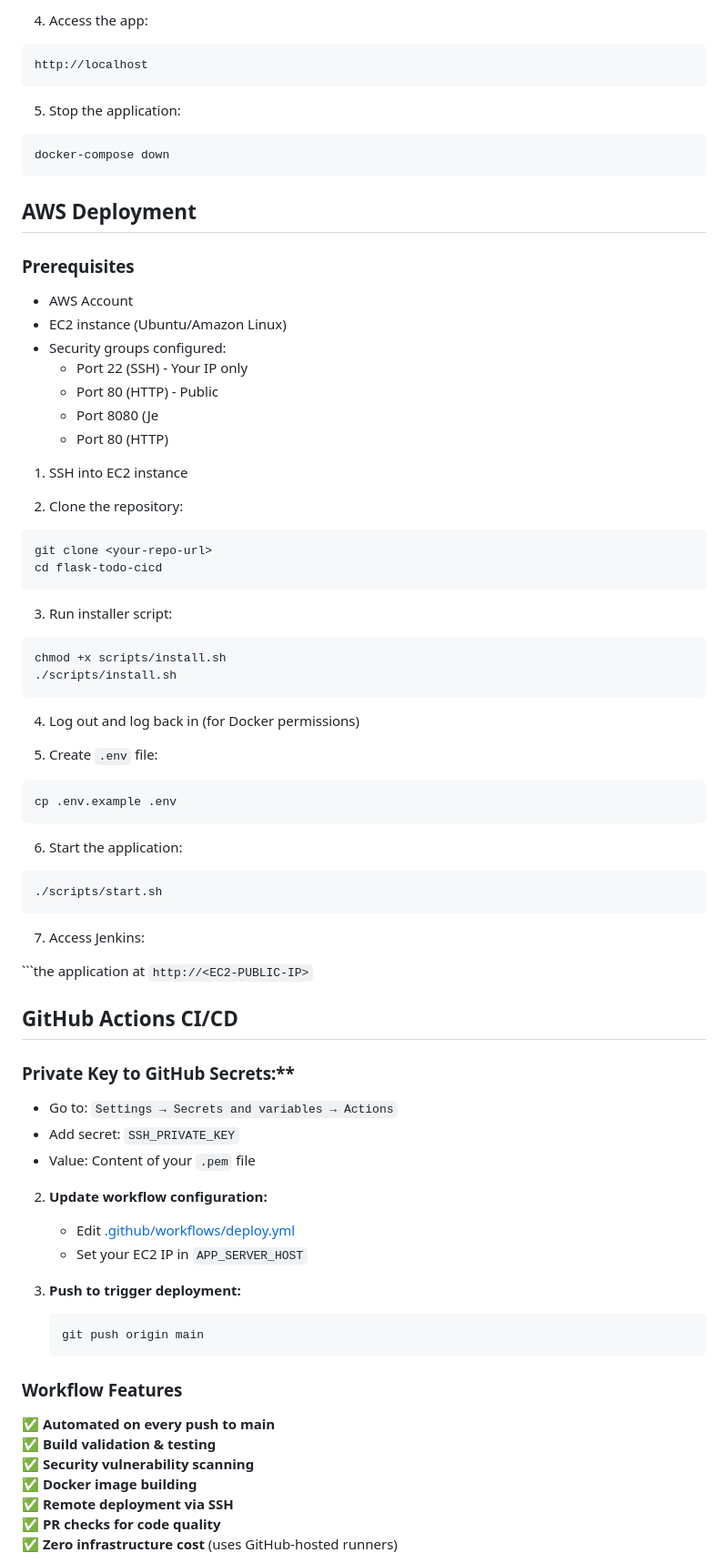
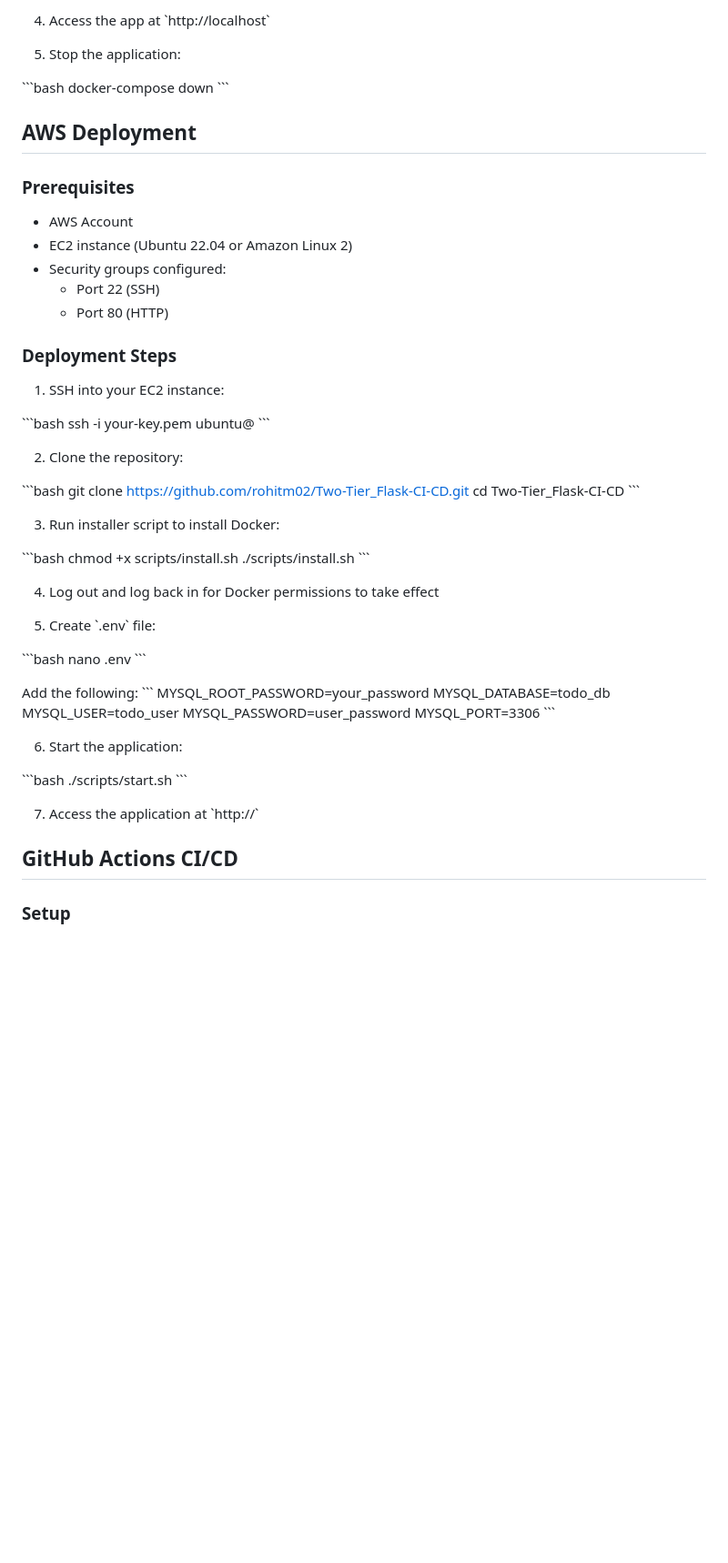
Before and after one commit to rohitm02/Two-Tier_Flask-CI-CD, a Markdown page: README.md, the part around one of its changes. Shown at 91% size. GitHub-like rendering; blank space fills up the shorter version.

````diff
--- a/README.md
+++ b/README.md
@@ -89,85 +91,70 @@ docker-compose up --build
 
-4. Access the app:
-
-```
-http://localhost
-```
+4. Access the app at \`http://localhost\`
 
 5. Stop the application:
 
-```bash
+\`\`\`bash
 docker-compose down
-```
+\`\`\`
 
 ## AWS Deployment
 
 ### Prerequisites
 
 - AWS Account
-- EC2 instance (Ubuntu/Amazon Linux)
+- EC2 instance (Ubuntu 22.04 or Amazon Linux 2)
 - Security groups configured:
-  - Port 22 (SSH) - Your IP only
-  - Port 80 (HTTP) - Public
-  - Port 8080 (Je
+  - Port 22 (SSH)
   - Port 80 (HTTP)
 
-1. SSH into EC2 instance
+### Deployment Steps
+
+1. SSH into your EC2 instance:
+
+\`\`\`bash
+ssh -i your-key.pem ubuntu@<EC2-IP>
+\`\`\`
 
 2. Clone the repository:
 
-```bash
-git clone <your-repo-url>
-cd flask-todo-cicd
-```
+\`\`\`bash
+git clone https://github.com/rohitm02/Two-Tier_Flask-CI-CD.git
+cd Two-Tier_Flask-CI-CD
+\`\`\`
 
-3. Run installer script:
+3. Run installer script to install Docker:
 
-```bash
+\`\`\`bash
 chmod +x scripts/install.sh
 ./scripts/install.sh
-```
+\`\`\`
 
-4. Log out and log back in (for Docker permissions)
+4. Log out and log back in for Docker permissions to take effect
 
-5. Create `.env` file:
+5. Create \`.env\` file:
 
-```bash
-cp .env.example .env
-```
+\`\`\`bash
+nano .env
+\`\`\`
+
+Add the following:
+\`\`\`
+MYSQL_ROOT_PASSWORD=your_password
+MYSQL_DATABASE=todo_db
+MYSQL_USER=todo_user
+MYSQL_PASSWORD=user_password
+MYSQL_PORT=3306
+\`\`\`
 
 6. Start the application:
 
-```bash
+\`\`\`bash
 ./scripts/start.sh
-```
+\`\`\`
 
-7. Access Jenkins:
-
-```the application at `http://<EC2-PUBLIC-IP>`
+7. Access the application at \`http://<EC2-PUBLIC-IP>\`
 
 ## GitHub Actions CI/CD
 
-### Private Key to GitHub Secrets:**
-   - Go to: `Settings → Secrets and variables → Actions`
-   - Add secret: `SSH_PRIVATE_KEY`
-   - Value: Content of your `.pem` file
+### Setup
 
-2. **Update workflow configuration:**
-   - Edit [.github/workflows/deploy.yml](.github/workflows/deploy.yml)
-   - Set your EC2 IP in `APP_SERVER_HOST`
-
-3. **Push to trigger deployment:**
-   ```bash
-   git push origin main
-   ```
-
-### Workflow Features
-
-✅ **Automated on every push to main**
-✅ **Build validation & testing**
-✅ **Security vulnerability scanning**
-✅ **Docker image building**
-✅ **Remote deployment via SSH**
-✅ **PR checks for code quality**
-✅ **Zero infrastructure cost** (uses GitHub-hosted runners)
-
````
Also changed, not shown: other parts of README.md (+104 -114 lines).
